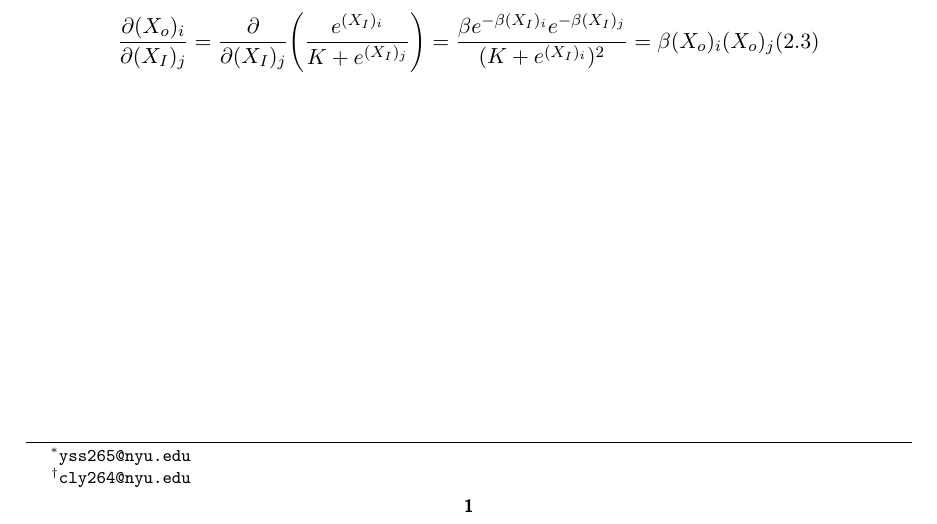
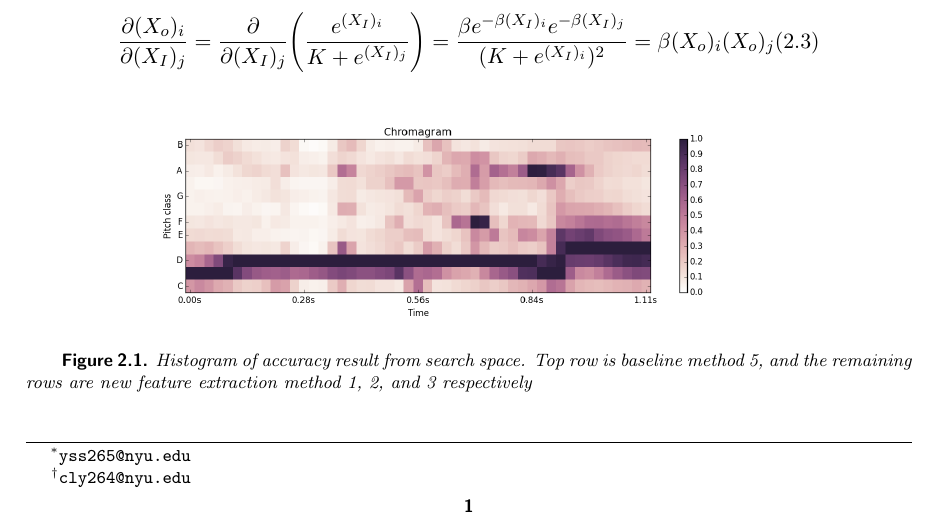
Before and after one commit to jfriend08/DeepLearning, a LaTeX problem sheet (assignment1/siamltexmm/report.tex): part of the page, cut so that both start at the same text. The pictures show the PDF file assignment1/siamltexmm/report.pdf that the author committed with the source.

Commit message:
figure example

```diff
--- a/assignment1/siamltexmm/report.tex
+++ b/assignment1/siamltexmm/report.tex
@@ -61,4 +66,11 @@ Write the expression of ${\partial (X_{out})_i \over \partial (X_{in})_j}$
 {\partial (X_o)_i\over \partial (X_I)_j} = {\partial \over \partial (X_I)_j} \Bigg({{ e^{(X_I)_i}\over K + e^{(X_I)_j}} \Bigg) = {{ \beta e^{-\beta(X_I)_i} e^{-\beta(X_I)_j}\over {(K + e^{(X_I)_i}})^2} = \beta(X_o)_i (X_o)_j
 \end{equation}
 
+\begin{figure}[!ht]
+  \centering
+    \includegraphics[width=0.7\textwidth]{../fig/chromagram1.png}
+  \caption{Histogram of accuracy result from search space. Top row is baseline method 5, and the remaining rows are new feature extraction method 1, 2, and 3 respectively}
+\end{figure}
+
+
 \end{document}
```
Also changed, not shown: assignment1/siamltexmm/siamltexmm.cls (+1 -2 lines), assignment1/fig/chromagram1.png (added), assignment1/siamltexmm/report.pdf, assignment1/siamltexmm/report.tex (5 more changed lines), 2 other files.
